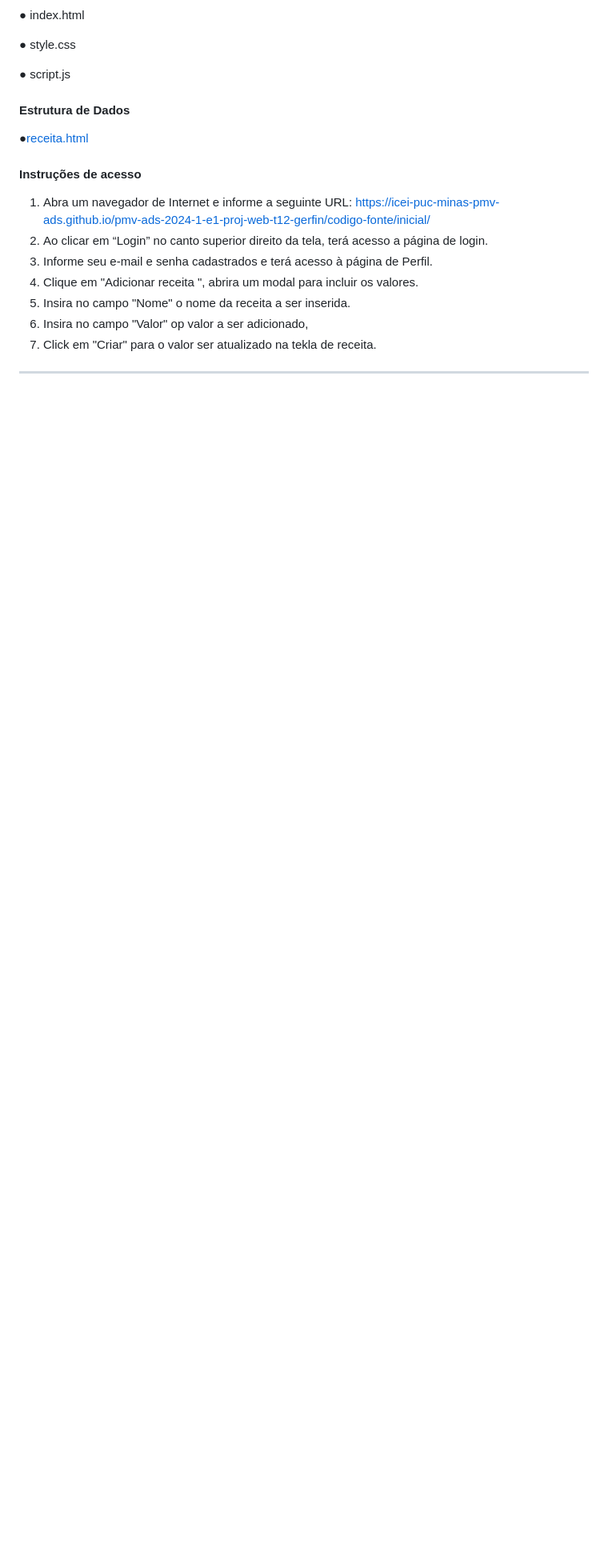
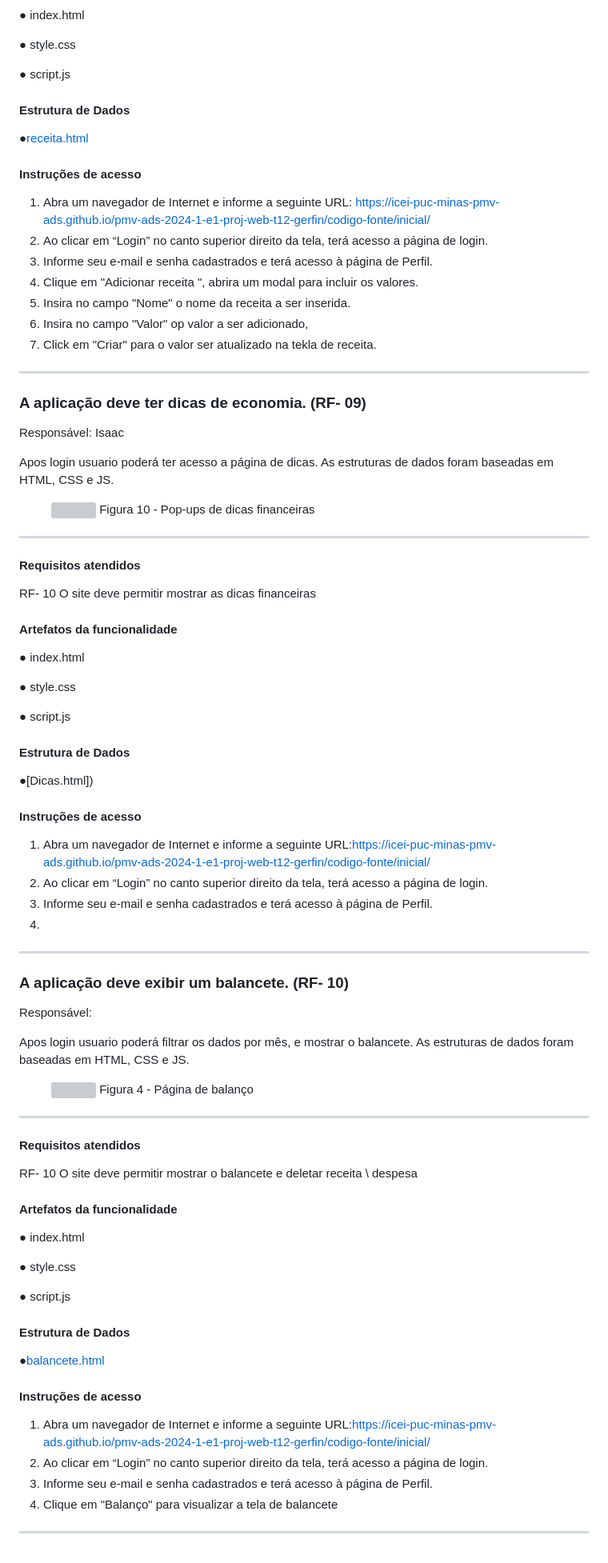
Before and after one commit to ICEI-PUC-Minas-PMV-ADS/pmv-ads-2024-1-e1-proj-web-t12-gerfin, a Markdown page: documentos/06-Programação de Funcionalidades.md, the part around one of its changes. Shown at 80% size. GitHub-like rendering; blank space fills up the shorter version; grey boxes are pictures that could not be loaded.

Commit message:
atualização do documento de programação de funcionalidades

```diff
--- a/documentos/06-Programação de Funcionalidades.md
+++ b/documentos/06-Programação de Funcionalidades.md
@@ -169,3 +169,79 @@ RF-04	O site deve permitir ao usuário fazer a inclusão dos valores da receita
 7.  Click em "Criar" para o valor ser atualizado na tekla de receita.
 
 <hr>
+
+### A aplicação deve ter dicas de economia. (RF- 09)
+
+Responsável:  Isaac
+
+Apos login usuario poderá ter acesso a página de dicas. As estruturas de dados foram baseadas em HTML, CSS e JS.
+
+
+<figure> <img src="https://github.com/ICEI-PUC-Minas-PMV-ADS/pmv-ads-2024-1-e1-proj-web-t12-gerfin/assets/157512224/aec00edb-d53b-4a7d-903b-676396c08c24">
+ <figurecaption> Figura 10 - Pop-ups de dicas financeiras </figurecaption>
+</figure>
+<hr>
+
+#### Requisitos atendidos
+
+RF- 10	O site deve permitir mostrar as dicas financeiras
+
+#### Artefatos da funcionalidade
+
+
+●	index.html
+
+●	style.css
+
+●	script.js
+
+#### Estrutura de Dados
+
+●[Dicas.html])
+
+
+#### Instruções de acesso
+1.	Abra um navegador de Internet e informe a seguinte URL:https://icei-puc-minas-pmv-ads.github.io/pmv-ads-2024-1-e1-proj-web-t12-gerfin/codigo-fonte/inicial/
+2.	Ao clicar em “Login” no canto superior direito da tela, terá acesso a página de login.
+3.	Informe seu e-mail e senha cadastrados e terá acesso à página de Perfil.
+4.
+
+
+<hr>
+
+### A aplicação deve exibir um balancete. (RF- 10)
+
+Responsável:
+
+Apos login usuario poderá filtrar os dados por mês, e mostrar o balancete. As estruturas de dados foram baseadas em HTML, CSS e JS.
+
+
+<figure> <img src="https://github.com/ICEI-PUC-Minas-PMV-ADS/pmv-ads-2024-1-e1-proj-web-t12-gerfin/assets/157512224/1ba13f63-383d-462f-ba84-a74e748815bc">
+ <figurecaption> Figura 4 - Página de balanço </figurecaption>
+</figure>
+<hr>
+
+#### Requisitos atendidos
+
+RF- 10	O site deve permitir mostrar o balancete e deletar receita \ despesa
+
+#### Artefatos da funcionalidade
+
+●	index.html
+
+●	style.css
+
+●	script.js
+
+#### Estrutura de Dados
+
+●[balancete.html](https://icei-puc-minas-pmv-ads.github.io/pmv-ads-2024-1-e1-proj-web-t12-gerfin/codigo-fonte/balancete/index.html)
+
+
+#### Instruções de acesso
+1.	Abra um navegador de Internet e informe a seguinte URL:https://icei-puc-minas-pmv-ads.github.io/pmv-ads-2024-1-e1-proj-web-t12-gerfin/codigo-fonte/inicial/
+2.	Ao clicar em “Login” no canto superior direito da tela, terá acesso a página de login.
+3.	Informe seu e-mail e senha cadastrados e terá acesso à página de Perfil.
+4.	Clique em "Balanço" para visualizar a tela de balancete
+
+<hr>
```
Also changed, not shown: other parts of documentos/06-Programação de Funcionalidades.md (+4 -4 lines).
